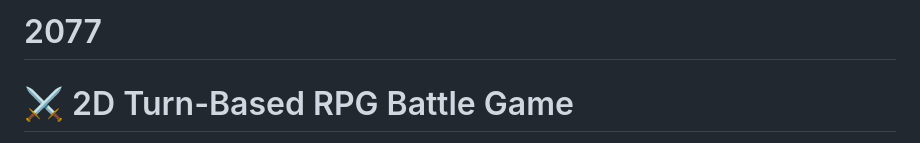
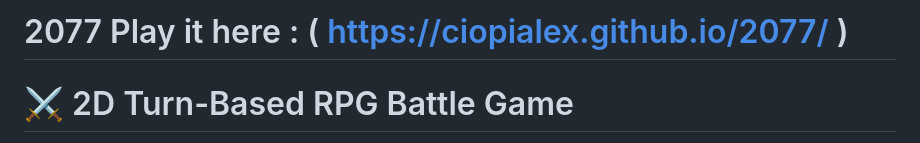
Before and after one commit to ciopialex/2077, a Markdown page: README.md, the part around the change. Drawn GitHub-style.

```diff
--- a/README.md
+++ b/README.md
@@ -1,4 +1,4 @@
-# 2077
+# 2077   Play it here : ( https://ciopialex.github.io/2077/ )
 # ⚔️ 2D Turn-Based RPG Battle Game
 
 Welcome to my **2D Turn-Based RPG Battle Game**! This project is a simple, tactical RPG-style battle system with two player-controlled levels, where players face off against AI-controlled enemies in a turn-based combat sequence. The game includes a range of abilities, special moves, and effects to enhance strategy and keep the gameplay engaging. Built in Unity, this game uses C# scripts to manage everything from animations and sound to battle logic.
```
